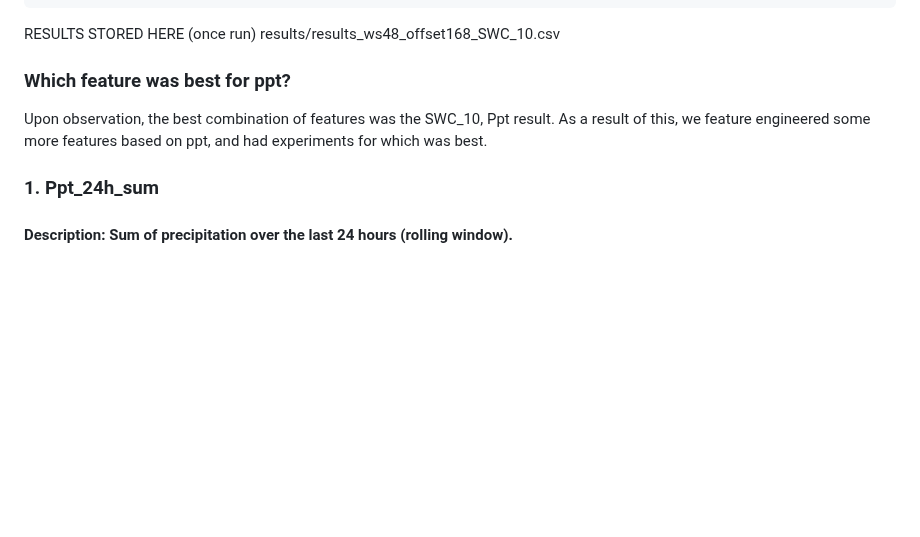
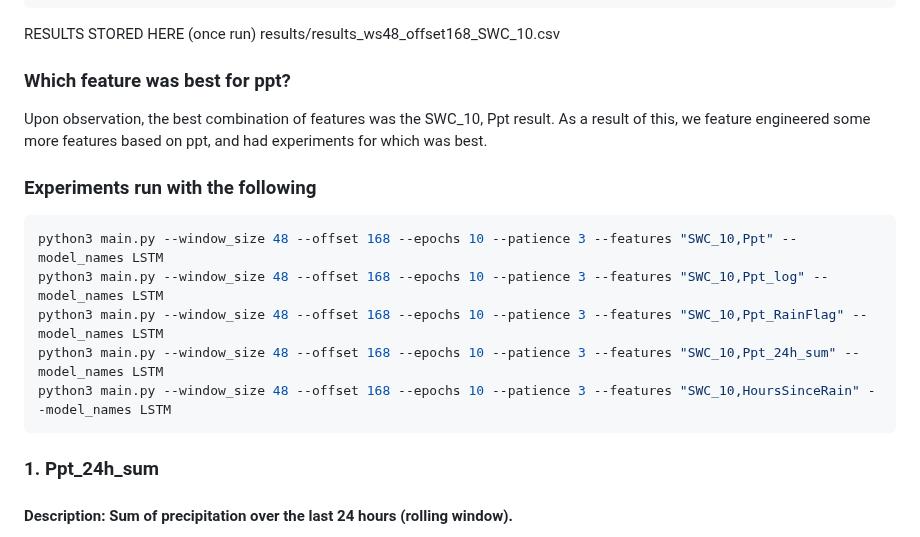
Before and after one commit to kiat/tx-soil-moisture, a Markdown page: src/README.md, the part around the change. Drawn GitHub-style; blank space fills up the shorter version.

````diff
--- a/src/README.md
+++ b/src/README.md
@@ -409,6 +409,15 @@ results/results_ws48_offset168_SWC_10.csv
 ### Which feature was best for ppt?
 Upon observation, the best combination of features was the SWC_10, Ppt result. As a result of this, we feature engineered some more features based on ppt, and had experiments for which was best.
 
+### Experiments run with the following
+```bash
+python3 main.py --window_size 48 --offset 168 --epochs 10 --patience 3 --features "SWC_10,Ppt" --model_names LSTM
+python3 main.py --window_size 48 --offset 168 --epochs 10 --patience 3 --features "SWC_10,Ppt_log" --model_names LSTM
+python3 main.py --window_size 48 --offset 168 --epochs 10 --patience 3 --features "SWC_10,Ppt_RainFlag" --model_names LSTM
+python3 main.py --window_size 48 --offset 168 --epochs 10 --patience 3 --features "SWC_10,Ppt_24h_sum" --model_names LSTM
+python3 main.py --window_size 48 --offset 168 --epochs 10 --patience 3 --features "SWC_10,HoursSinceRain" --model_names LSTM
+```
+
 ### 1. Ppt_24h_sum
 #### Description: Sum of precipitation over the last 24 hours (rolling window).
 
````
